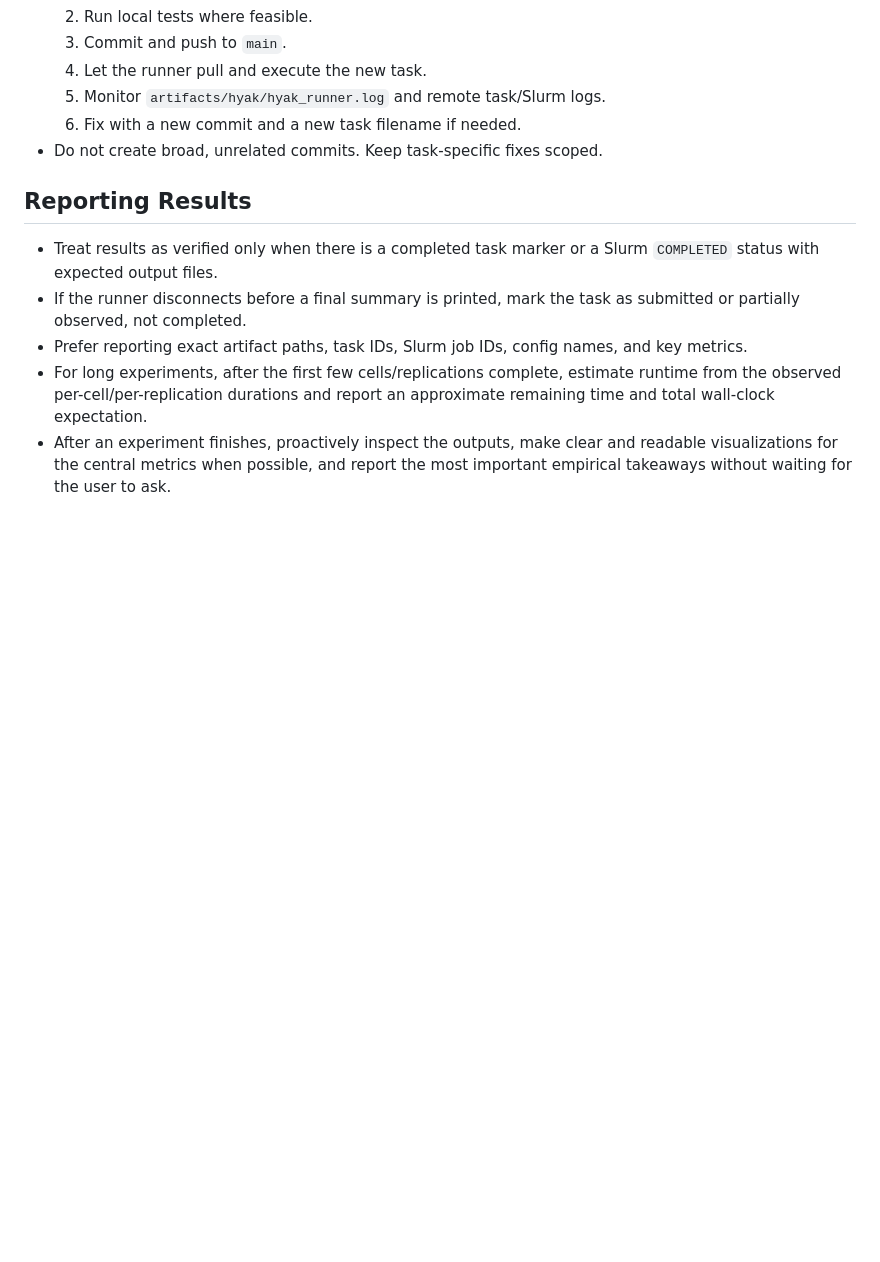
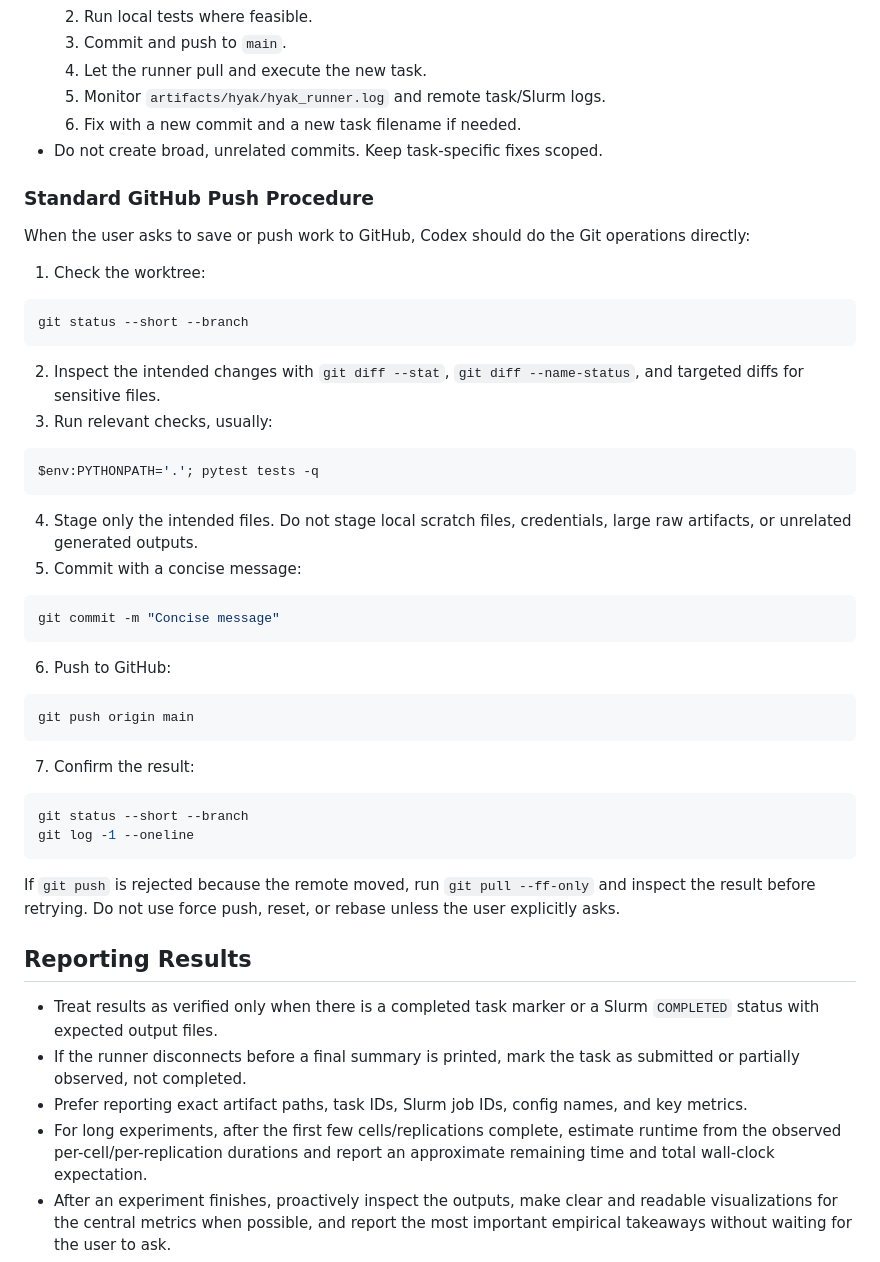
Before and after one commit to Wanglei123SJTU/FT-PPI, a Markdown page: AGENTS.md, the part around one of its changes. Drawn GitHub-style; blank space fills up the shorter version.

````diff
--- a/AGENTS.md
+++ b/AGENTS.md
@@ -101,6 +158,45 @@ If a task discovers that a previous job actually completed after a runner discon
   6. Fix with a new commit and a new task filename if needed.
 - Do not create broad, unrelated commits. Keep task-specific fixes scoped.
 
+### Standard GitHub Push Procedure
+
+When the user asks to save or push work to GitHub, Codex should do the Git operations directly:
+
+1. Check the worktree:
+
+```powershell
+git status --short --branch
+```
+
+2. Inspect the intended changes with `git diff --stat`, `git diff --name-status`, and targeted diffs for sensitive files.
+3. Run relevant checks, usually:
+
+```powershell
+$env:PYTHONPATH='.'; pytest tests -q
+```
+
+4. Stage only the intended files. Do not stage local scratch files, credentials, large raw artifacts, or unrelated generated outputs.
+5. Commit with a concise message:
+
+```powershell
+git commit -m "Concise message"
+```
+
+6. Push to GitHub:
+
+```powershell
+git push origin main
+```
+
+7. Confirm the result:
+
+```powershell
+git status --short --branch
+git log -1 --oneline
+```
+
+If `git push` is rejected because the remote moved, run `git pull --ff-only` and inspect the result before retrying. Do not use force push, reset, or rebase unless the user explicitly asks.
+
 ## Reporting Results
 
 - Treat results as verified only when there is a completed task marker or a Slurm `COMPLETED` status with expected output files.
````
Also changed, not shown: other parts of AGENTS.md (+57 -0 lines).
